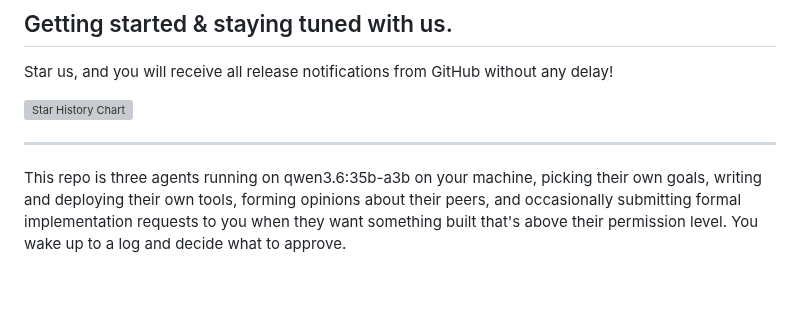
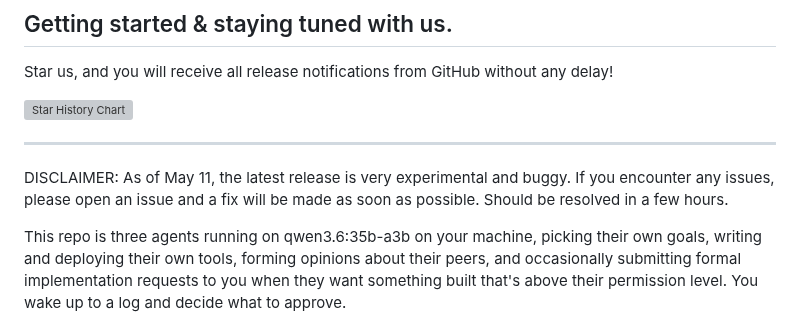
Before and after one commit to ninjahawk/hollow-agentOS, a Markdown page: README.md, the part around the change. GitHub-like rendering; blank space fills up the shorter version; grey boxes are pictures that could not be loaded.

Commit message:
Add disclaimer for experimental release
Added a disclaimer about the experimental nature of the release.

```diff
--- a/README.md
+++ b/README.md
@@ -33,6 +33,8 @@ Star us, and you will receive all release notifications from GitHub without any
 </a>
 
 ---
+
+DISCLAIMER: As of May 11, the latest release is very experimental and buggy. If you encounter any issues, please open an issue and a fix will be made as soon as possible. Should be resolved in a few hours.
 
 This repo is three agents running on qwen3.6:35b-a3b on your machine, picking their own goals, writing and deploying their own tools, forming opinions about their peers, and occasionally submitting formal implementation requests to you when they want something built that's above their permission level. You wake up to a log and decide what to approve.
 
```
